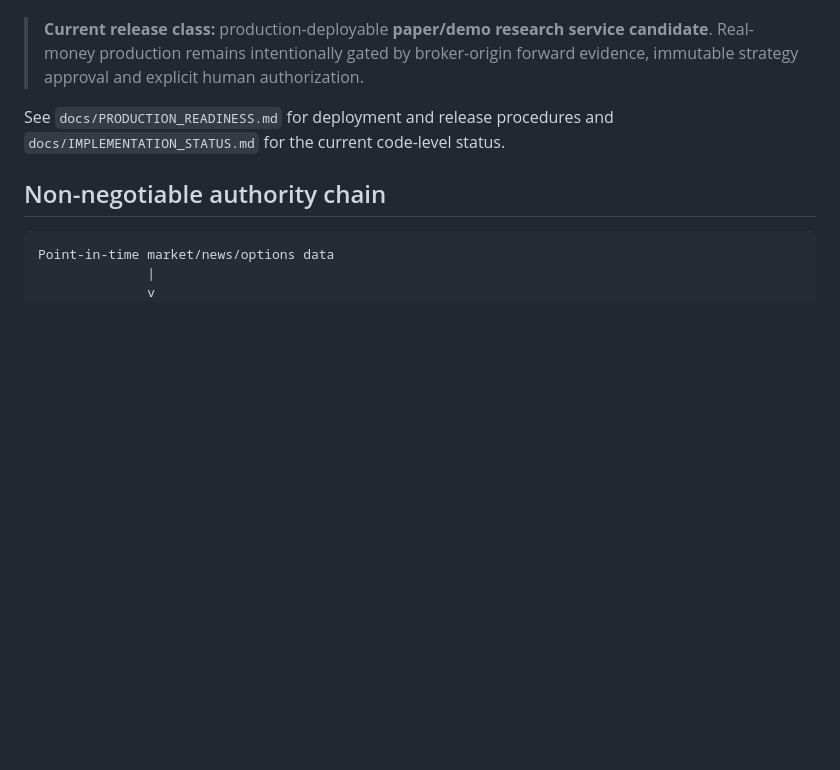
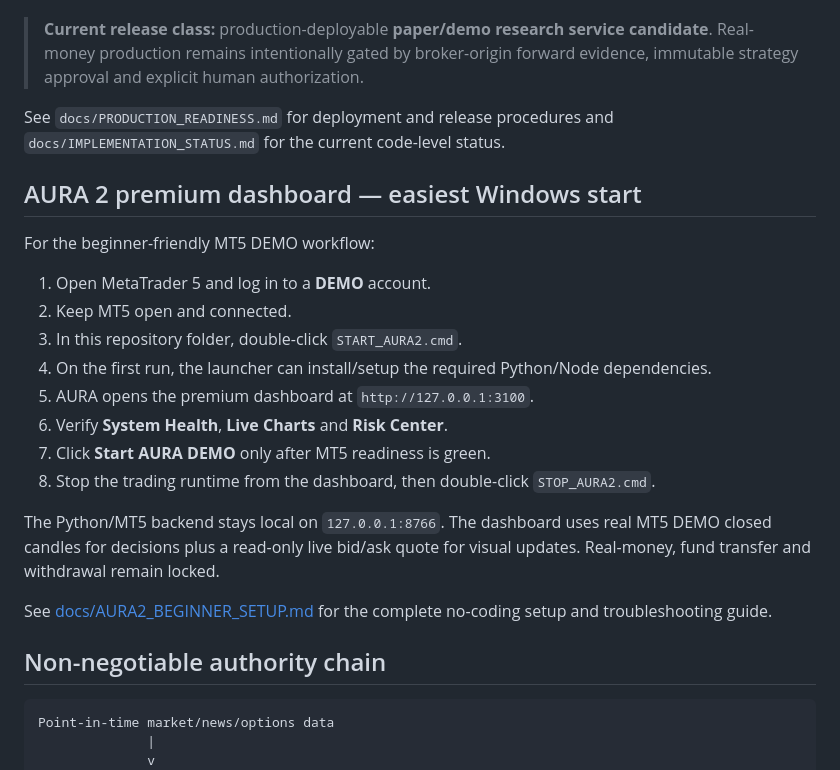
Before and after one commit to svk1dec2018-ai/AURA-AI-OS-ya-ai-trading-system, a Markdown page: README.md, the part around the change. Rendered like a GitHub page; blank space fills up the shorter version.

Commit message:
AURA2 dashboard: document one-click beginner start

```diff
--- a/README.md
+++ b/README.md
@@ -5,6 +5,23 @@ AURA AI OS is a broker-agnostic, multi-market AI trading operating system. It co
 > **Current release class:** production-deployable **paper/demo research service candidate**. Real-money production remains intentionally gated by broker-origin forward evidence, immutable strategy approval and explicit human authorization.
 
 See `docs/PRODUCTION_READINESS.md` for deployment and release procedures and `docs/IMPLEMENTATION_STATUS.md` for the current code-level status.
+
+## AURA 2 premium dashboard — easiest Windows start
+
+For the beginner-friendly MT5 DEMO workflow:
+
+1. Open MetaTrader 5 and log in to a **DEMO** account.
+2. Keep MT5 open and connected.
+3. In this repository folder, double-click `START_AURA2.cmd`.
+4. On the first run, the launcher can install/setup the required Python/Node dependencies.
+5. AURA opens the premium dashboard at `http://127.0.0.1:3100`.
+6. Verify **System Health**, **Live Charts** and **Risk Center**.
+7. Click **Start AURA DEMO** only after MT5 readiness is green.
+8. Stop the trading runtime from the dashboard, then double-click `STOP_AURA2.cmd`.
+
+The Python/MT5 backend stays local on `127.0.0.1:8766`. The dashboard uses real MT5 DEMO closed candles for decisions plus a read-only live bid/ask quote for visual updates. Real-money, fund transfer and withdrawal remain locked.
+
+See [docs/AURA2_BEGINNER_SETUP.md](docs/AURA2_BEGINNER_SETUP.md) for the complete no-coding setup and troubleshooting guide.
 
 ## Non-negotiable authority chain
 
```
